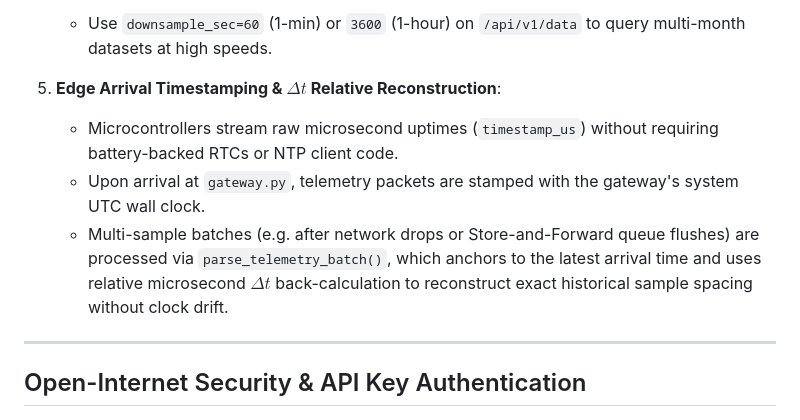
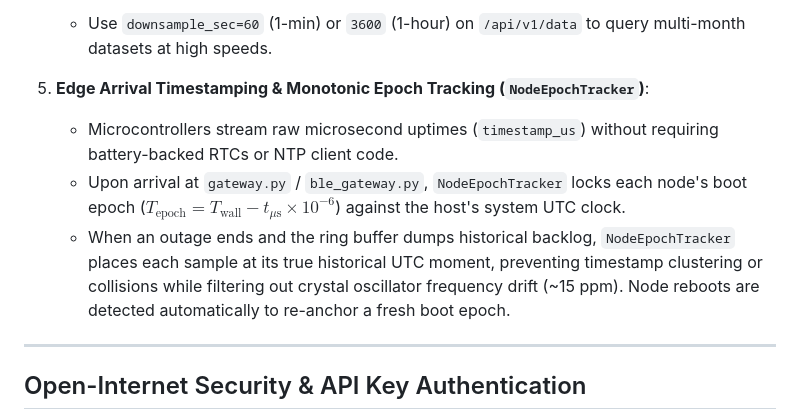
Before and after one commit to morgatron/remote_3_axis_magnetometer, a Markdown page: central_service/AI.md, the part around the change. Drawn GitHub-style.

```diff
--- a/central_service/AI.md
+++ b/central_service/AI.md
@@ -28,10 +28,10 @@ Built with **FastAPI** and **SQLite** (WAL mode), it operates with zero heavy da
 4. **Server-Side Downsampling**:
    - Use `downsample_sec=60` (1-min) or `3600` (1-hour) on `/api/v1/data` to query multi-month datasets at high speeds.
 
-5. **Edge Arrival Timestamping & $\Delta t$ Relative Reconstruction**:
+5. **Edge Arrival Timestamping & Monotonic Epoch Tracking (`NodeEpochTracker`)**:
    - Microcontrollers stream raw microsecond uptimes (`timestamp_us`) without requiring battery-backed RTCs or NTP client code.
-   - Upon arrival at `gateway.py`, telemetry packets are stamped with the gateway's system UTC wall clock.
-   - Multi-sample batches (e.g. after network drops or Store-and-Forward queue flushes) are processed via `parse_telemetry_batch()`, which anchors to the latest arrival time and uses relative microsecond $\Delta t$ back-calculation to reconstruct exact historical sample spacing without clock drift.
+   - Upon arrival at `gateway.py` / `ble_gateway.py`, `NodeEpochTracker` locks each node's boot epoch ($T_{\text{epoch}} = T_{\text{wall}} - t_{\mu\text{s}} \times 10^{-6}$) against the host's system UTC clock.
+   - When an outage ends and the ring buffer dumps historical backlog, `NodeEpochTracker` places each sample at its true historical UTC moment, preventing timestamp clustering or collisions while filtering out crystal oscillator frequency drift (~15 ppm). Node reboots are detected automatically to re-anchor a fresh boot epoch.
 
 ---
 
```
Also changed, not shown: AI.md (+3 -3 lines).
